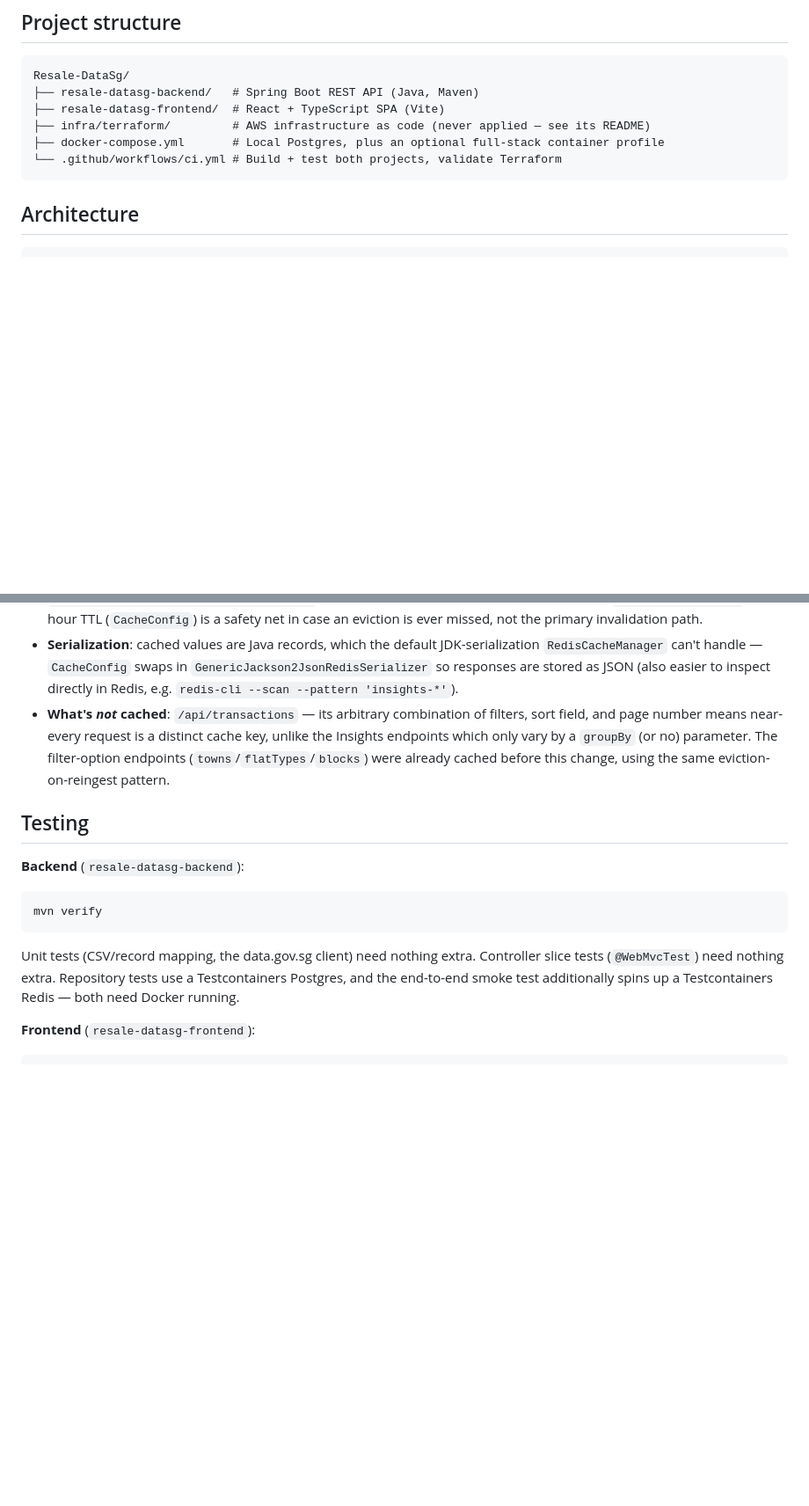
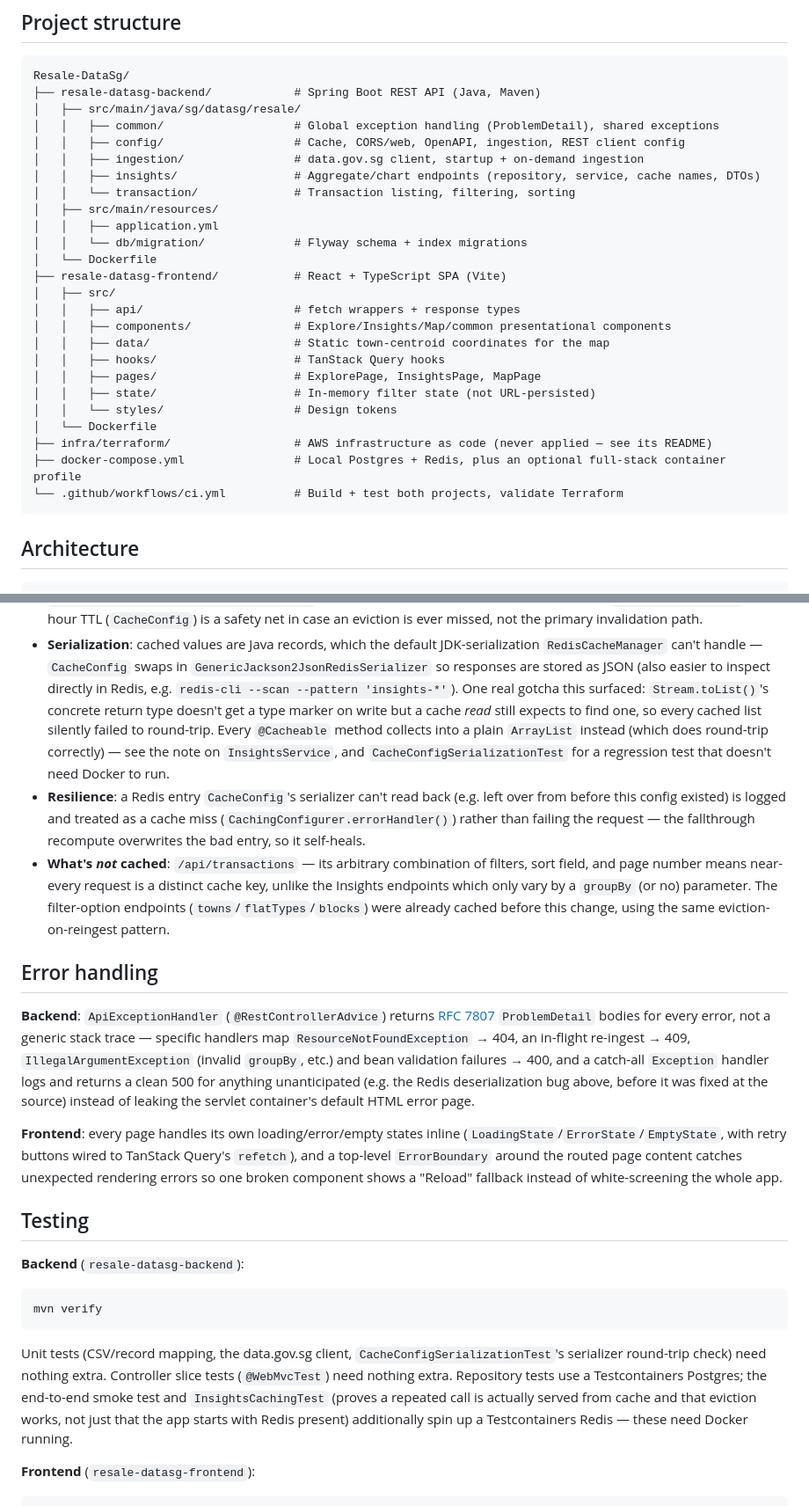
Before and after one commit to yangsen-dotcom/Resale-DataSg, a Markdown page: README.md, 2 parts joined by grey strips. Shown at 88% size. GitHub-like rendering; blank space fills up the shorter version.

Commit message:
update latest to readme.md

````diff
--- a/README.md
+++ b/README.md
@@ -7,11 +7,30 @@ transactions, sourced live from [data.gov.sg](https://data.gov.sg).
 
 ```
 Resale-DataSg/
-├── resale-datasg-backend/   # Spring Boot REST API (Java, Maven)
-├── resale-datasg-frontend/  # React + TypeScript SPA (Vite)
-├── infra/terraform/         # AWS infrastructure as code (never applied — see its README)
-├── docker-compose.yml       # Local Postgres, plus an optional full-stack container profile
-└── .github/workflows/ci.yml # Build + test both projects, validate Terraform
+├── resale-datasg-backend/            # Spring Boot REST API (Java, Maven)
+│   ├── src/main/java/sg/datasg/resale/
+│   │   ├── common/                   # Global exception handling (ProblemDetail), shared exceptions
+│   │   ├── config/                   # Cache, CORS/web, OpenAPI, ingestion, REST client config
+│   │   ├── ingestion/                # data.gov.sg client, startup + on-demand ingestion
+│   │   ├── insights/                 # Aggregate/chart endpoints (repository, service, cache names, DTOs)
+│   │   └── transaction/              # Transaction listing, filtering, sorting
+│   ├── src/main/resources/
+│   │   ├── application.yml
+│   │   └── db/migration/             # Flyway schema + index migrations
+│   └── Dockerfile
+├── resale-datasg-frontend/           # React + TypeScript SPA (Vite)
+│   ├── src/
+│   │   ├── api/                      # fetch wrappers + response types
+│   │   ├── components/               # Explore/Insights/Map/common presentational components
+│   │   ├── data/                     # Static town-centroid coordinates for the map
+│   │   ├── hooks/                    # TanStack Query hooks
+│   │   ├── pages/                    # ExplorePage, InsightsPage, MapPage
+│   │   ├── state/                    # In-memory filter state (not URL-persisted)
+│   │   └── styles/                   # Design tokens
+│   └── Dockerfile
+├── infra/terraform/                  # AWS infrastructure as code (never applied — see its README)
+├── docker-compose.yml                # Local Postgres + Redis, plus an optional full-stack container profile
+└── .github/workflows/ci.yml          # Build + test both projects, validate Terraform
 ```
 
 ## Architecture
@@ -196,7 +215,18 @@ aggregate query results is safe and avoids re-running the same `GROUP BY` /
   JDK-serialization `RedisCacheManager` can't handle — `CacheConfig` swaps in
   `GenericJackson2JsonRedisSerializer` so responses are stored as JSON (also
   easier to inspect directly in Redis, e.g. `redis-cli --scan --pattern
-  'insights-*'`).
+  'insights-*'`). One real gotcha this surfaced: `Stream.toList()`'s concrete
+  return type doesn't get a type marker on write but a cache *read* still
+  expects to find one, so every cached list silently failed to round-trip.
+  Every `@Cacheable` method collects into a plain `ArrayList` instead (which
+  does round-trip correctly) — see the note on `InsightsService`, and
+  `CacheConfigSerializationTest` for a regression test that doesn't need
+  Docker to run.
+- **Resilience**: a Redis entry `CacheConfig`'s serializer can't read back
+  (e.g. left over from before this config existed) is logged and treated as a
+  cache miss (`CachingConfigurer.errorHandler()`) rather than failing the
+  request — the fallthrough recompute overwrites the bad entry, so it
+  self-heals.
 - **What's *not* cached**: `/api/transactions` — its arbitrary combination of
   filters, sort field, and page number means near-every request is a distinct
   cache key, unlike the Insights endpoints which only vary by a `groupBy` (or
@@ -204,16 +234,37 @@ aggregate query results is safe and avoids re-running the same `GROUP BY` /
   already cached before this change, using the same eviction-on-reingest
   pattern.
 
+## Error handling
+
+**Backend**: `ApiExceptionHandler` (`@RestControllerAdvice`) returns
+[RFC 7807](https://www.rfc-editor.org/rfc/rfc7807) `ProblemDetail` bodies for
+every error, not a generic stack trace — specific handlers map
+`ResourceNotFoundException` → 404, an in-flight re-ingest → 409,
+`IllegalArgumentException` (invalid `groupBy`, etc.) and bean validation
+failures → 400, and a catch-all `Exception` handler logs and returns a clean
+500 for anything unanticipated (e.g. the Redis deserialization bug above,
+before it was fixed at the source) instead of leaking the servlet container's
+default HTML error page.
+
+**Frontend**: every page handles its own loading/error/empty states inline
+(`LoadingState`/`ErrorState`/`EmptyState`, with retry buttons wired to
+TanStack Query's `refetch`), and a top-level `ErrorBoundary` around the routed
+page content catches unexpected rendering errors so one broken component
+shows a "Reload" fallback instead of white-screening the whole app.
+
 ## Testing
 
 **Backend** (`resale-datasg-backend`):
 ```bash
 mvn verify
 ```
-Unit tests (CSV/record mapping, the data.gov.sg client) need nothing extra.
-Controller slice tests (`@WebMvcTest`) need nothing extra. Repository tests use
-a Testcontainers Postgres, and the end-to-end smoke test additionally spins up
-a Testcontainers Redis — both need Docker running.
+Unit tests (CSV/record mapping, the data.gov.sg client, `CacheConfigSerializationTest`'s
+serializer round-trip check) need nothing extra. Controller slice tests
+(`@WebMvcTest`) need nothing extra. Repository tests use a Testcontainers
+Postgres; the end-to-end smoke test and `InsightsCachingTest` (proves a
+repeated call is actually served from cache and that eviction works, not just
+that the app starts with Redis present) additionally spin up a Testcontainers
+Redis — these need Docker running.
 
 **Frontend** (`resale-datasg-frontend`):
 ```bash
````
Also changed, not shown: other parts of README.md (+1 -1 lines).
